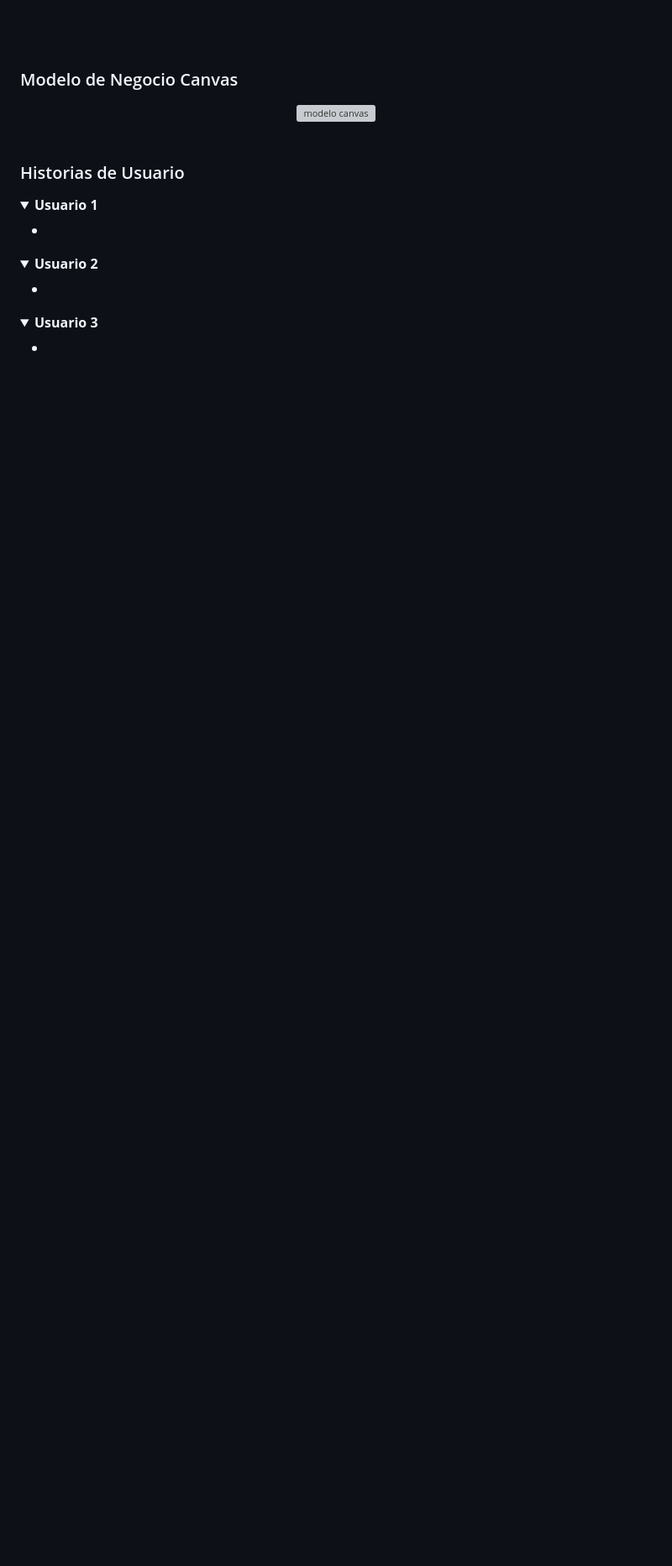
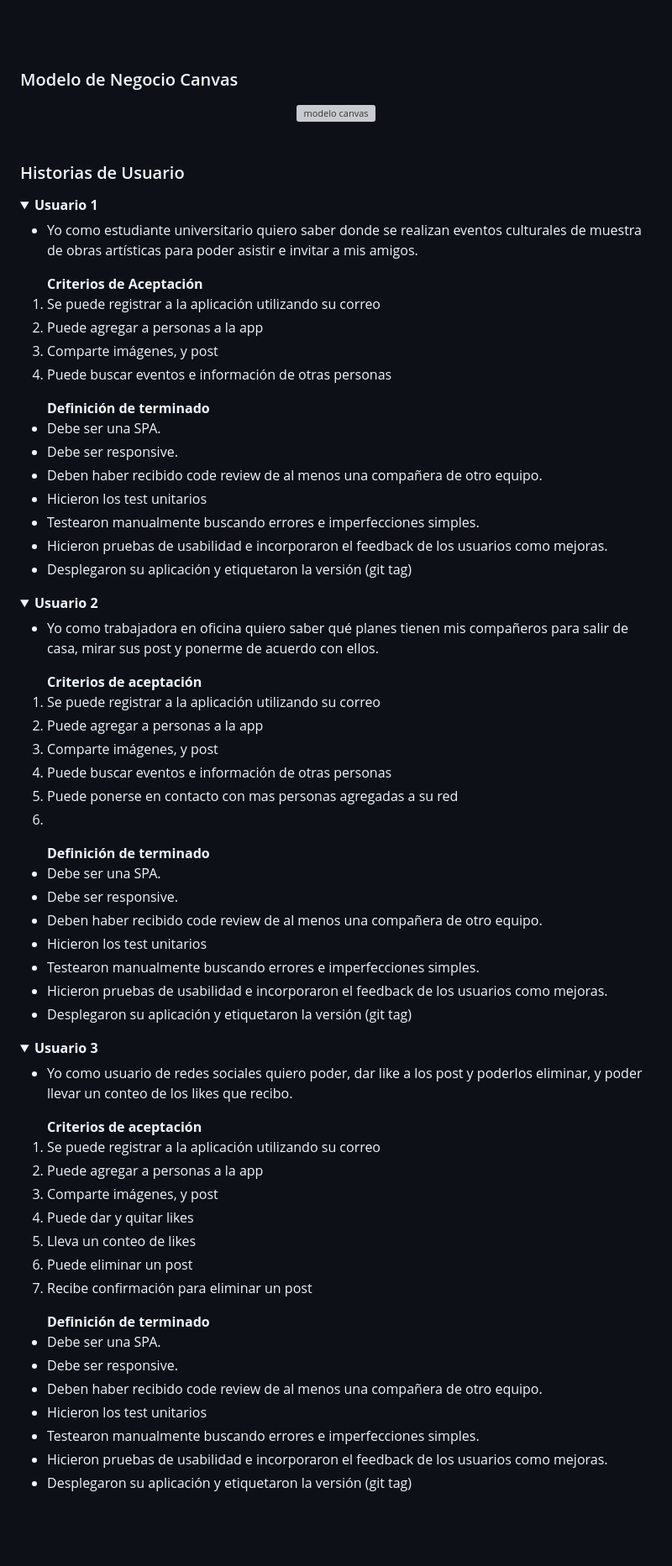
Before and after one commit to MariferVL/Outsy, a Markdown page: README.md, the part around one of its changes. Shown at 84% size. GitHub-like rendering; folded sections open; blank space fills up the shorter version; grey boxes are pictures that could not be loaded.

Commit message:
actualización historias de usuario, agregar prototipo readme

```diff
--- a/README.md
+++ b/README.md
@@ -285,25 +285,78 @@ Parte de este proceso implicó la aplicación de conocimiento del <b>DOM</b>, <b
 <details>
   <summary><b>Usuario 1</b></summary>
   <ul>
-    <li></li>
+    <li> Yo como estudiante universitario quiero saber donde se realizan eventos culturales de muestra de obras artísticas para poder asistir e invitar a mis amigos. </li>
+  </ul>
+  <ol> <b>Criterios de Aceptación</b>
+   <li>Se puede registrar a la aplicación utilizando su correo </li>
+    <li>Puede agregar a personas a la app </li>
+     <li>Comparte imágenes, y post</li>
+     <li>Puede buscar eventos e información de otras personas</li>
+  </ol>
+  <ul> <b> Definición de terminado </b>
+   <li>Debe ser una SPA.</li>
+   <li>Debe ser responsive.</li>
+   <li>Deben haber recibido code review de al menos una compañera de otro equipo.</li>
+   <li>Hicieron los test unitarios</li>
+   <li>Testearon manualmente buscando errores e imperfecciones simples.</li>
+   <li>Hicieron pruebas de usabilidad e incorporaron el feedback de los usuarios como mejoras.</li>
+   <li>Desplegaron su aplicación y etiquetaron la versión (git tag)</li>
+
   </ul>
 </details>
 <details>
   <summary><b>Usuario 2</b></summary>
   <ul>
+    <li>Yo como trabajadora en oficina quiero saber qué planes tienen mis compañeros para salir de casa, mirar sus post y ponerme de acuerdo con ellos.</li>
+  </ul>
+  <ol> <b>Criterios de aceptación </b>
+   <li>Se puede registrar a la aplicación utilizando su correo</li>
+  <li>Puede agregar a personas a la app</li>
+  <li>Comparte imágenes, y post</li>
+  <li>Puede buscar eventos e información de otras personas</li>
+  <li>Puede ponerse en contacto con mas personas agregadas a su red</li>
     <li></li>
+  </ol>
+  <ul> <b> Definición de terminado </b>
+   <li>Debe ser una SPA.</li>
+   <li>Debe ser responsive.</li>
+   <li>Deben haber recibido code review de al menos una compañera de otro equipo.</li>
+   <li>Hicieron los test unitarios</li>
+   <li>Testearon manualmente buscando errores e imperfecciones simples.</li>
+   <li>Hicieron pruebas de usabilidad e incorporaron el feedback de los usuarios como mejoras.</li>
+   <li>Desplegaron su aplicación y etiquetaron la versión (git tag)</li>
+
   </ul>
 </details>
 <details>
   <summary><b>Usuario 3</b></summary>
   <ul>
-    <li></li>
+    <li>Yo como  usuario de redes sociales quiero poder,  dar like a los post y poderlos eliminar, y poder llevar un conteo de los likes que recibo.</li>
+  </ul>
+  <ol> <b> Criterios de aceptación </b>
+    <li>Se puede registrar a la aplicación utilizando su correo</li>
+   <li>Puede agregar a personas a la app</li>
+  <li>Comparte imágenes, y post</li>
+  <li>Puede dar y quitar likes</li>
+  <li>Lleva un conteo de likes</li>
+  <li>Puede eliminar un post</li>
+  <li>Recibe confirmación para eliminar un post</li>
+  </ol>
+  <ul> <b> Definición de terminado </b>
+   <li>Debe ser una SPA.</li>
+   <li>Debe ser responsive.</li>
+   <li>Deben haber recibido code review de al menos una compañera de otro equipo.</li>
+   <li>Hicieron los test unitarios</li>
+   <li>Testearon manualmente buscando errores e imperfecciones simples.</li>
+   <li>Hicieron pruebas de usabilidad e incorporaron el feedback de los usuarios como mejoras.</li>
+   <li>Desplegaron su aplicación y etiquetaron la versión (git tag)</li>
   </ul>
 </details>
 
 
   <br/>
   <br/>
+
 ### Prototipo de baja y alta fidelidad
 
 <div align="center">
```
Also changed, not shown: other parts of README.md (+5 -11 lines).
